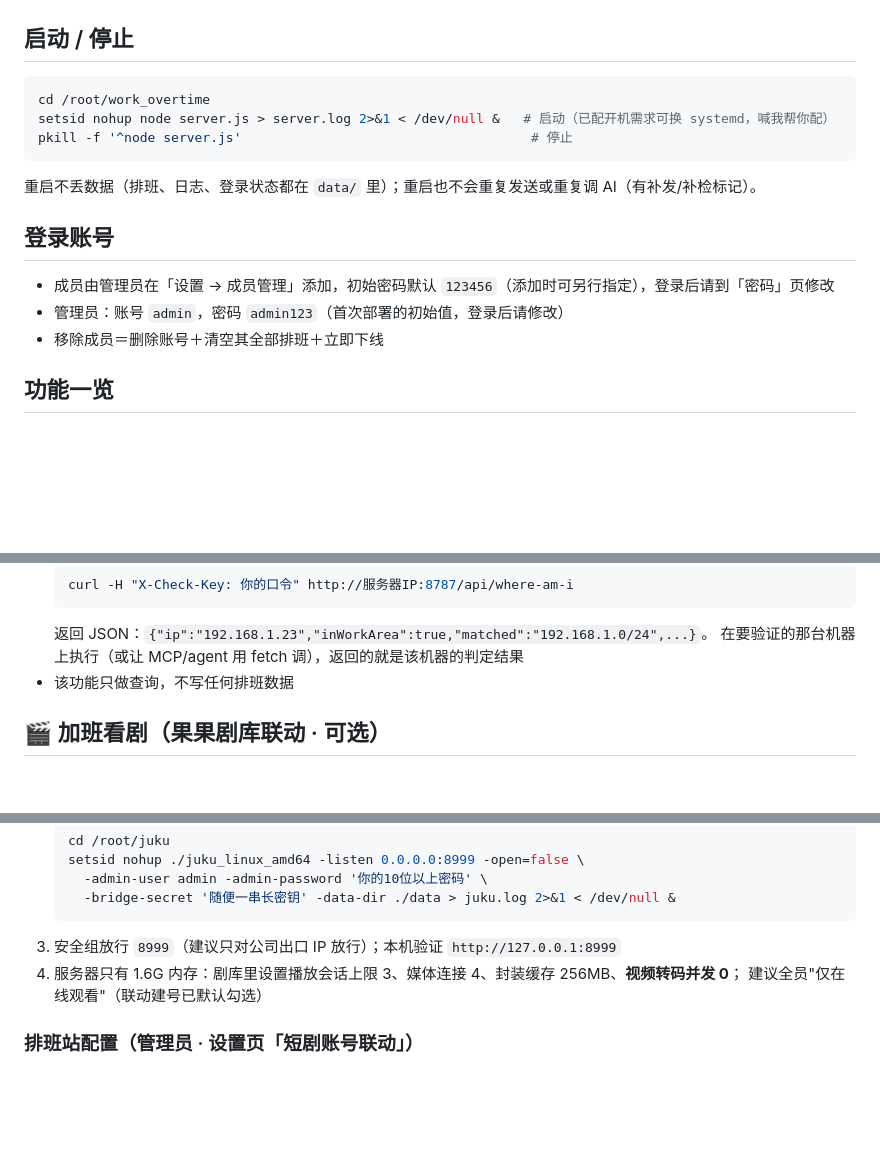
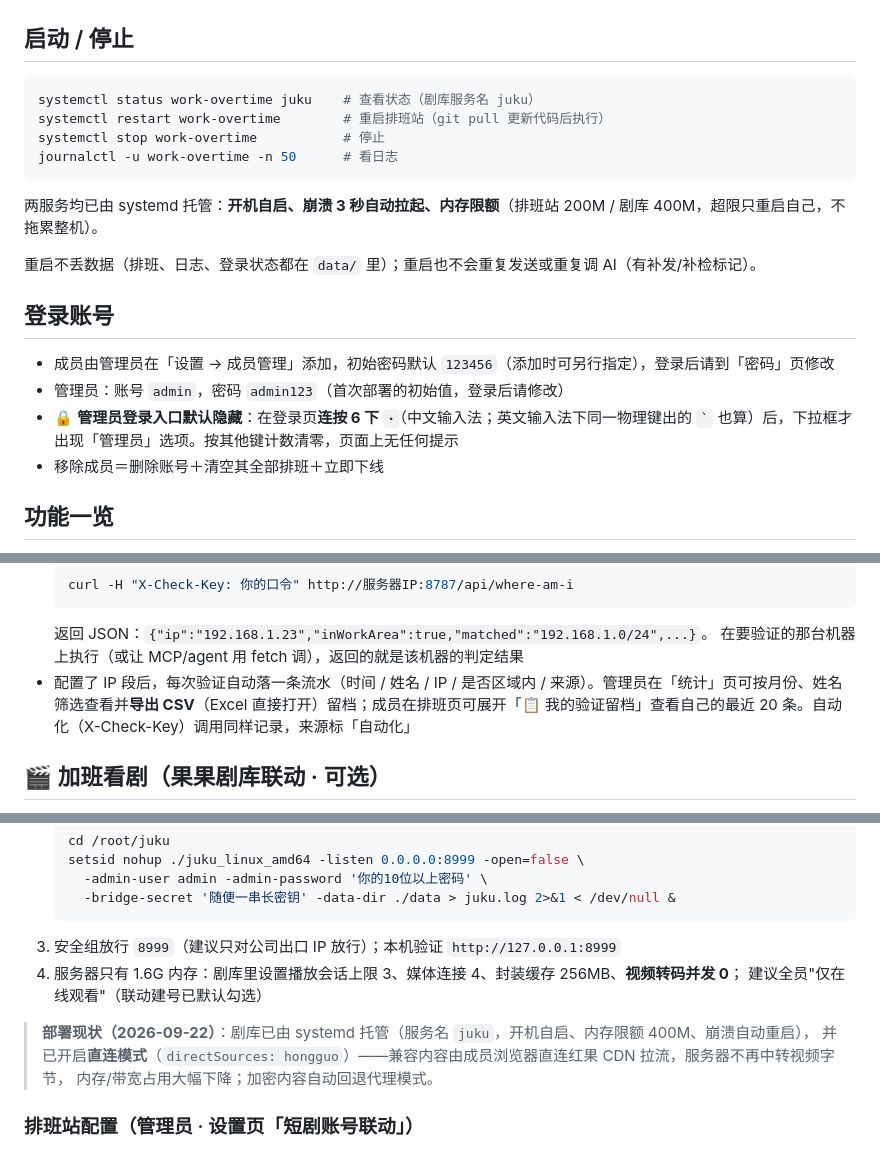
Before and after one commit to between-xtm/work_overtime, a Markdown page: 使用说明.md, 3 parts joined by grey strips. GitHub-like rendering; blank space fills up the shorter version.

Commit message:
文档：systemd 托管、验证留档、老板键说明

````diff
--- a/使用说明.md
+++ b/使用说明.md
@@ -17,10 +17,13 @@
 ## 启动 / 停止
 
 ```bash
-cd /root/work_overtime
-setsid nohup node server.js > server.log 2>&1 < /dev/null &   # 启动（已配开机需求可换 systemd，喊我帮你配）
-pkill -f '^node server.js'                                     # 停止
+systemctl status work-overtime juku    # 查看状态（剧库服务名 juku）
+systemctl restart work-overtime        # 重启排班站（git pull 更新代码后执行）
+systemctl stop work-overtime           # 停止
+journalctl -u work-overtime -n 50      # 看日志
 ```
+
+两服务均已由 systemd 托管：**开机自启、崩溃 3 秒自动拉起、内存限额**（排班站 200M / 剧库 400M，超限只重启自己，不拖累整机）。
 
 重启不丢数据（排班、日志、登录状态都在 `data/` 里）；重启也不会重复发送或重复调 AI（有补发/补检标记）。
 
@@ -28,6 +31,7 @@ pkill -f '^node server.js'                                     # 停止
 
 - 成员由管理员在「设置 → 成员管理」添加，初始密码默认 `123456`（添加时可另行指定），登录后请到「密码」页修改
 - 管理员：账号 `admin`，密码 `admin123`（首次部署的初始值，登录后请修改）
+- 🔒 **管理员登录入口默认隐藏**：在登录页**连按 6 下 `·`**（中文输入法；英文输入法下同一物理键出的 `` ` `` 也算）后，下拉框才出现「管理员」选项。按其他键计数清零，页面上无任何提示
 - 移除成员＝删除账号＋清空其全部排班＋立即下线
 
 ## 功能一览
@@ -107,7 +111,7 @@ pkill -f '^node server.js'                                     # 停止
   ```
   返回 JSON：`{"ip":"192.168.1.23","inWorkArea":true,"matched":"192.168.1.0/24",...}`。
   在要验证的那台机器上执行（或让 MCP/agent 用 fetch 调），返回的就是该机器的判定结果
-- 该功能只做查询，不写任何排班数据
+- 配置了 IP 段后，每次验证自动落一条流水（时间 / 姓名 / IP / 是否区域内 / 来源）。管理员在「统计」页可按月份、姓名筛选查看并**导出 CSV**（Excel 直接打开）留档；成员在排班页可展开「📋 我的验证留档」查看自己的最近 20 条。自动化（X-Check-Key）调用同样记录，来源标「自动化」
 
 ## 🎬 加班看剧（果果剧库联动 · 可选）
 
@@ -127,6 +131,10 @@ pkill -f '^node server.js'                                     # 停止
 3. 安全组放行 `8999`（建议只对公司出口 IP 放行）；本机验证 `http://127.0.0.1:8999`
 4. 服务器只有 1.6G 内存：剧库里设置播放会话上限 3、媒体连接 4、封装缓存 256MB、**视频转码并发 0**；
    建议全员"仅在线观看"（联动建号已默认勾选）
+
+> **部署现状（2026-09-22）**：剧库已由 systemd 托管（服务名 `juku`，开机自启、内存限额 400M、崩溃自动重启），
+> 并已开启**直连模式**（`directSources: hongguo`）——兼容内容由成员浏览器直连红果 CDN 拉流，服务器不再中转视频字节，
+> 内存/带宽占用大幅下降；加密内容自动回退代理模式。
 
 ### 排班站配置（管理员 · 设置页「短剧账号联动」）
 
````
